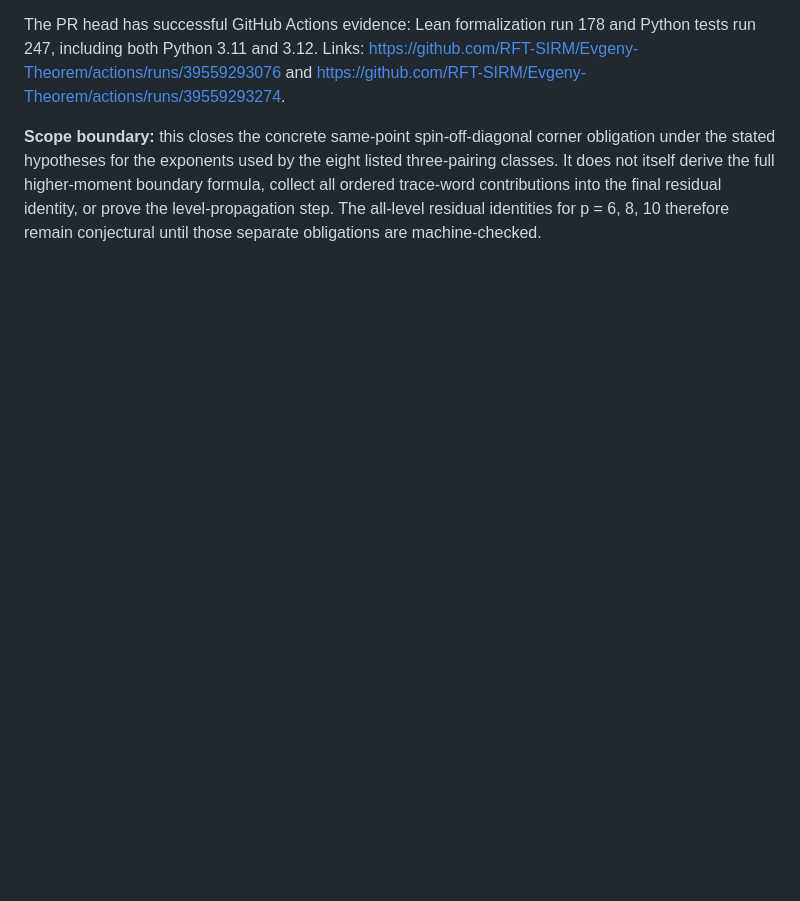
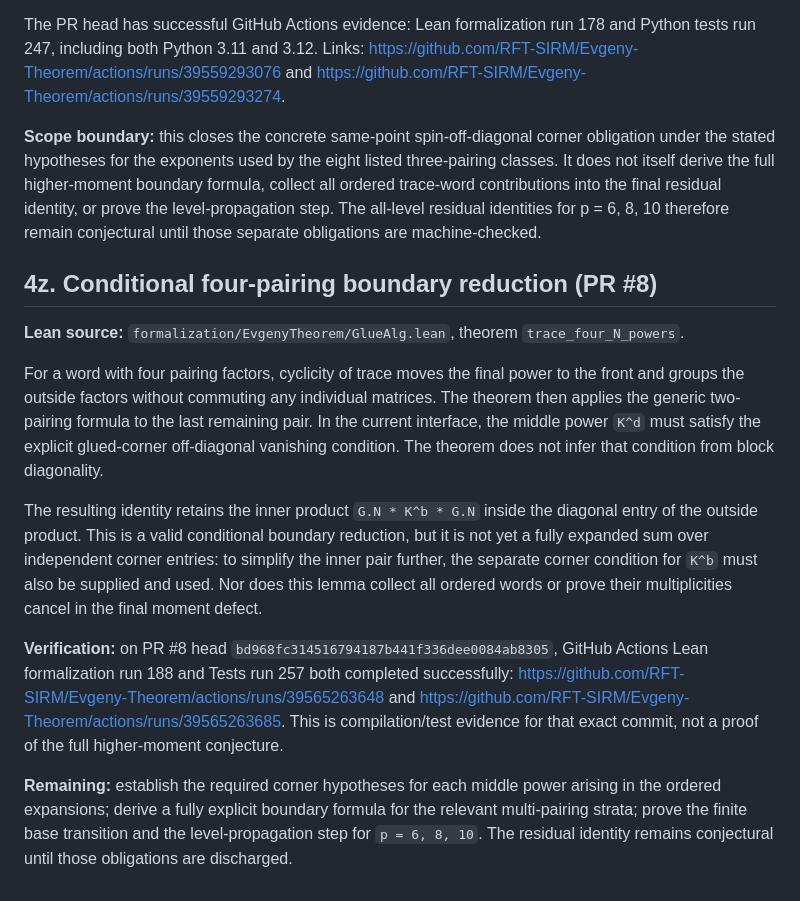
Before and after one commit to RFT-SIRM/Evgeny-Theorem, a Markdown page: formalization/HIGHER_MOMENT_RESEARCH_LOG.md, the part around the change. Rendered like a GitHub page; blank space fills up the shorter version.

Commit message:
Document verified four-pairing reduction and proof boundary

```diff
--- a/formalization/HIGHER_MOMENT_RESEARCH_LOG.md
+++ b/formalization/HIGHER_MOMENT_RESEARCH_LOG.md
@@ -562,3 +562,38 @@ The formal chain is:
 The PR head has successful GitHub Actions evidence: Lean formalization run 178 and Python tests run 247, including both Python 3.11 and 3.12. Links: https://github.com/RFT-SIRM/Evgeny-Theorem/actions/runs/39559293076 and https://github.com/RFT-SIRM/Evgeny-Theorem/actions/runs/39559293274.
 
 **Scope boundary:** this closes the concrete same-point spin-off-diagonal corner obligation under the stated hypotheses for the exponents used by the eight listed three-pairing classes. It does not itself derive the full higher-moment boundary formula, collect all ordered trace-word contributions into the final residual identity, or prove the level-propagation step. The all-level residual identities for p = 6, 8, 10 therefore remain conjectural until those separate obligations are machine-checked.
+
+
+## 4z. Conditional four-pairing boundary reduction (PR #8)
+
+**Lean source:** `formalization/EvgenyTheorem/GlueAlg.lean`, theorem
+`trace_four_N_powers`.
+
+For a word with four pairing factors, cyclicity of trace moves the final
+power to the front and groups the outside factors without commuting any
+individual matrices. The theorem then applies the generic two-pairing formula
+to the last remaining pair. In the current interface, the middle power
+`K^d` must satisfy the explicit glued-corner off-diagonal vanishing
+condition. The theorem does not infer that condition from block diagonality.
+
+The resulting identity retains the inner product `G.N * K^b * G.N` inside
+the diagonal entry of the outside product. This is a valid conditional
+boundary reduction, but it is not yet a fully expanded sum over independent
+corner entries: to simplify the inner pair further, the separate corner
+condition for `K^b` must also be supplied and used. Nor does this lemma
+collect all ordered words or prove their multiplicities cancel in the final
+moment defect.
+
+**Verification:** on PR #8 head
+`bd968fc314516794187b441f336dee0084ab8305`, GitHub Actions Lean
+formalization run 188 and Tests run 257 both completed successfully:
+https://github.com/RFT-SIRM/Evgeny-Theorem/actions/runs/39565263648
+and https://github.com/RFT-SIRM/Evgeny-Theorem/actions/runs/39565263685.
+This is compilation/test evidence for that exact commit, not a proof of the
+full higher-moment conjecture.
+
+**Remaining:** establish the required corner hypotheses for each middle
+power arising in the ordered expansions; derive a fully explicit boundary
+formula for the relevant multi-pairing strata; prove the finite base
+transition and the level-propagation step for `p = 6, 8, 10`. The residual
+identity remains conjectural until those obligations are discharged.
```
